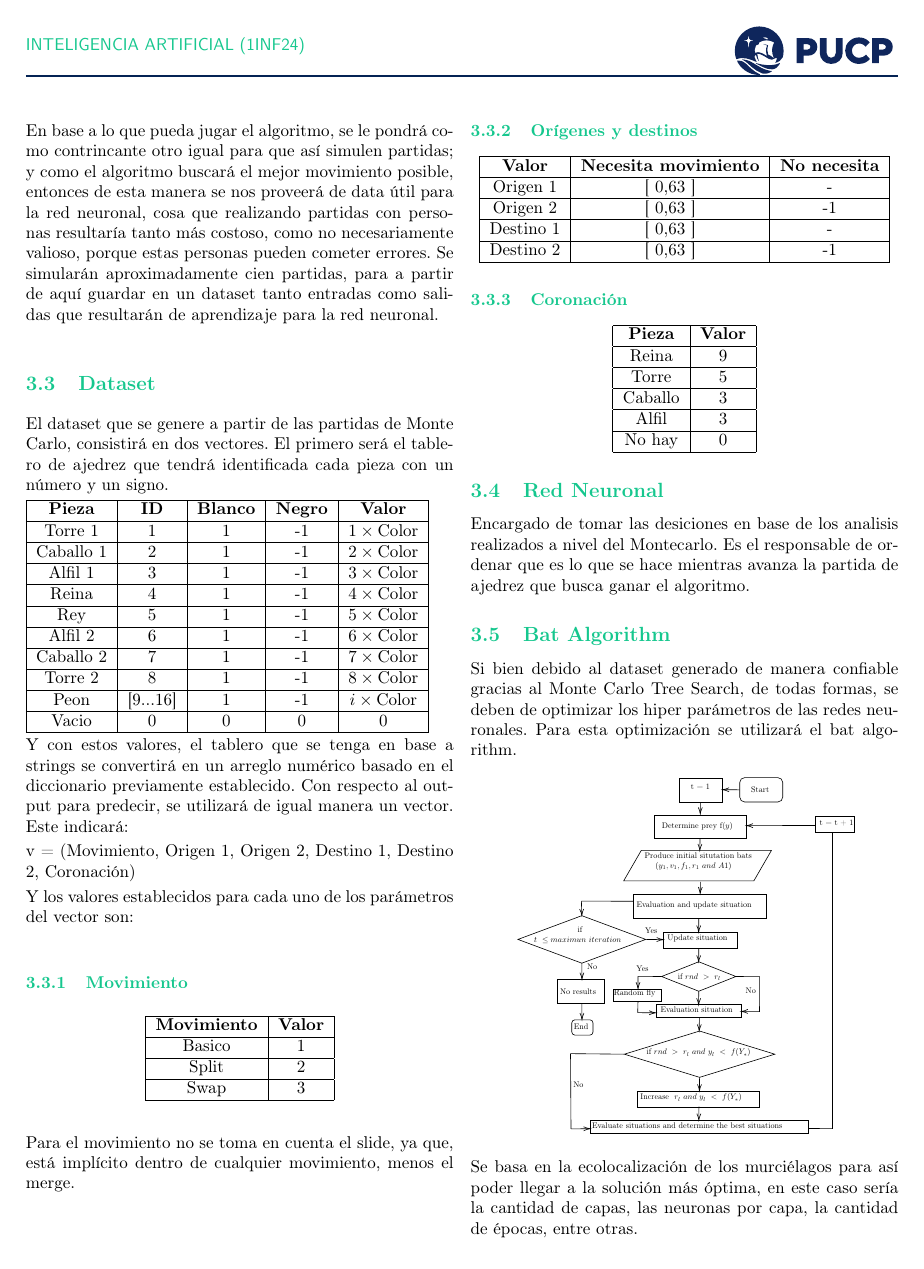
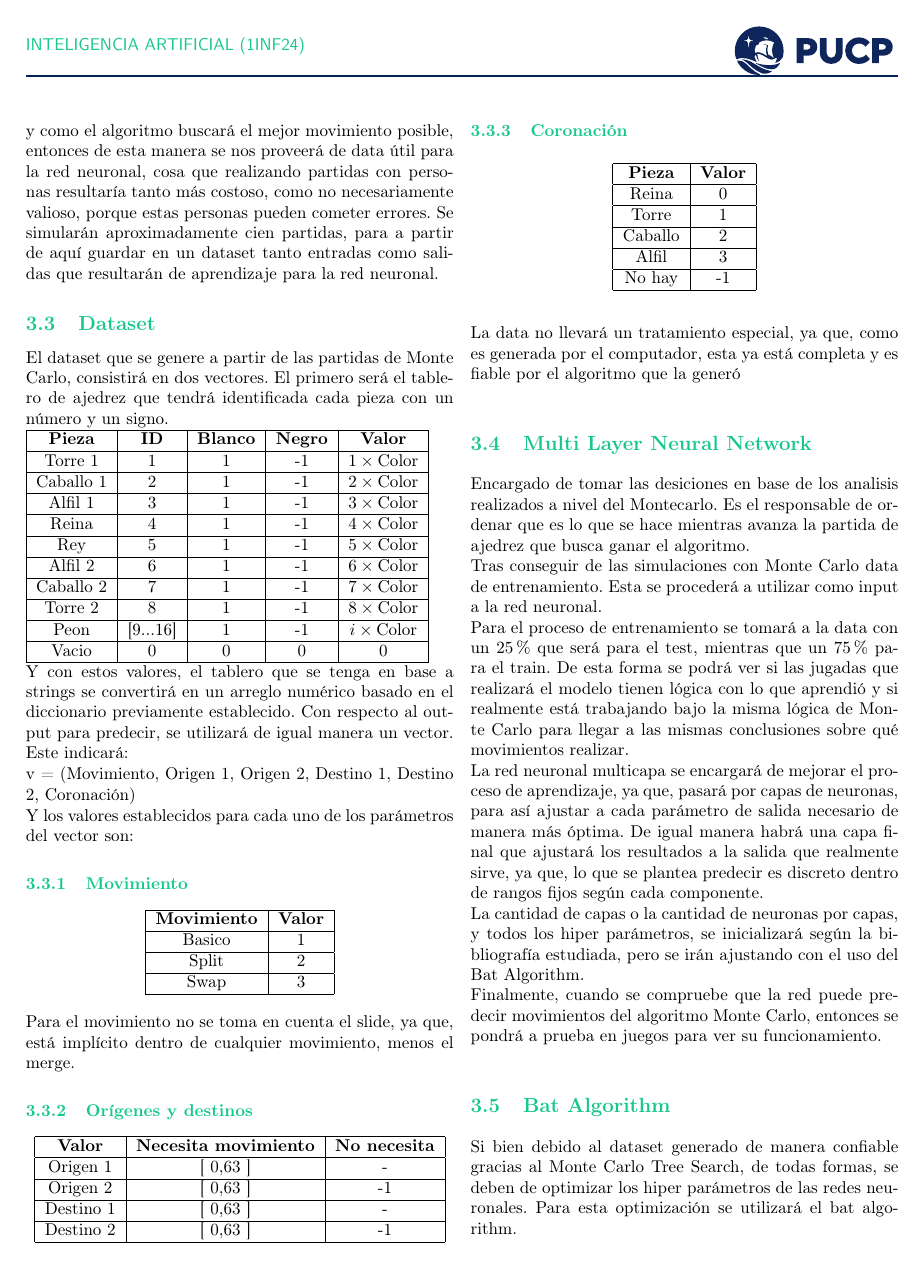
Before and after one commit to PieroPastor/quantum-chess-bot-player, a LaTeX document (doc/main.tex, which reads doc/Contenido/metodologia.tex): page 4 of 5. Compiled offline with pdfLaTeX.

Commit message:
Metodologia
Cambios en la metodología.

```diff
--- a/doc/Contenido/metodologia.tex
+++ b/doc/Contenido/metodologia.tex
@@ -129,17 +144,23 @@ Para el movimiento no se toma en cuenta el slide, ya que, está implícito dentr
 	\begin{tabular}{|c|c|}
 		\hline
 		\textbf{Pieza} & \textbf{Valor} \\ \hline
-		Reina & 9\\ \hline
-		Torre  & 5 \\\hline
-		Caballo   & 3 \\\hline
+		Reina & 0\\ \hline
+		Torre  & 1 \\\hline
+		Caballo   & 2 \\\hline
 		Alfil   & 3 \\\hline
-		No hay   & 0 \\\hline
+		No hay   & -1 \\\hline
 	\end{tabular}
 \end{center}
 
+La data no llevará un tratamiento especial, ya que, como es generada por el computador, esta ya está completa y es fiable por el algoritmo que la generó
 
-\subsection{Red Neuronal}
-Encargado de tomar las desiciones en base de los  analisis realizados a nivel del Montecarlo. Es el  responsable de ordenar que es lo que se hace mientras avanza la partida de ajedrez que busca ganar el algoritmo.
+\subsection{Multi Layer Neural Network}
+Encargado de tomar las desiciones en base de los  analisis realizados a nivel del Montecarlo. Es el  responsable de ordenar que es lo que se hace mientras avanza la partida de ajedrez que busca ganar el algoritmo.\newline
+Tras conseguir de las simulaciones con Monte Carlo data de entrenamiento. Esta se procederá a utilizar como input a la red neuronal.\newline
+Para el proceso de entrenamiento se tomará a la data con un 25\% que será para el test, mientras que un 75\% para el train. De esta forma se podrá ver si las jugadas que realizará el modelo tienen lógica con lo que aprendió y si realmente está trabajando bajo la misma lógica de Monte Carlo para llegar a las mismas conclusiones sobre qué movimientos realizar.\newline
+La red neuronal multicapa se encargará de mejorar el proceso de aprendizaje, ya que, pasará por capas de neuronas, para así ajustar a cada parámetro de salida necesario de manera más óptima. De igual manera habrá una capa final que ajustará los resultados a la salida que realmente sirve, ya que, lo que se plantea predecir es discreto dentro de rangos fijos según cada componente.\newline
+La cantidad de capas o la cantidad de neuronas por capas, y todos los hiper parámetros, se inicializará según la bibliografía estudiada, pero se irán ajustando con el uso del Bat Algorithm.\newline
+Finalmente, cuando se compruebe que la red puede predecir movimientos del algoritmo Monte Carlo, entonces se pondrá a prueba en juegos para ver su funcionamiento.
 
 \subsection{Bat Algorithm}
 Si bien debido al dataset generado de manera confiable gracias al Monte Carlo Tree Search, de todas formas, se deben de optimizar los hiper parámetros de las redes neuronales. Para esta optimización se utilizará el bat algorithm.
```
Also changed, not shown: doc/main.pdf, doc/Contenido/metodologia.tex (41 more changed lines).
